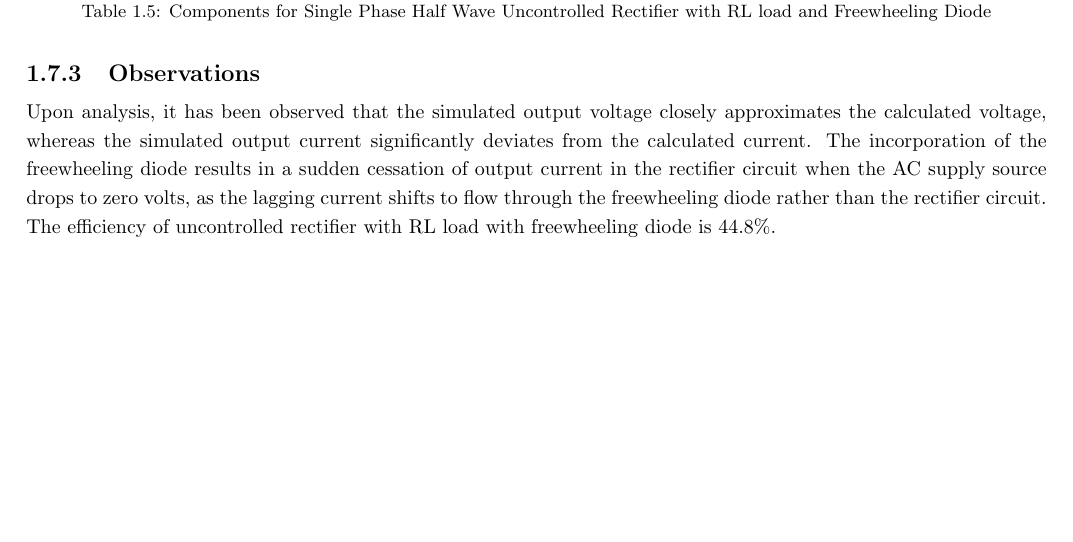
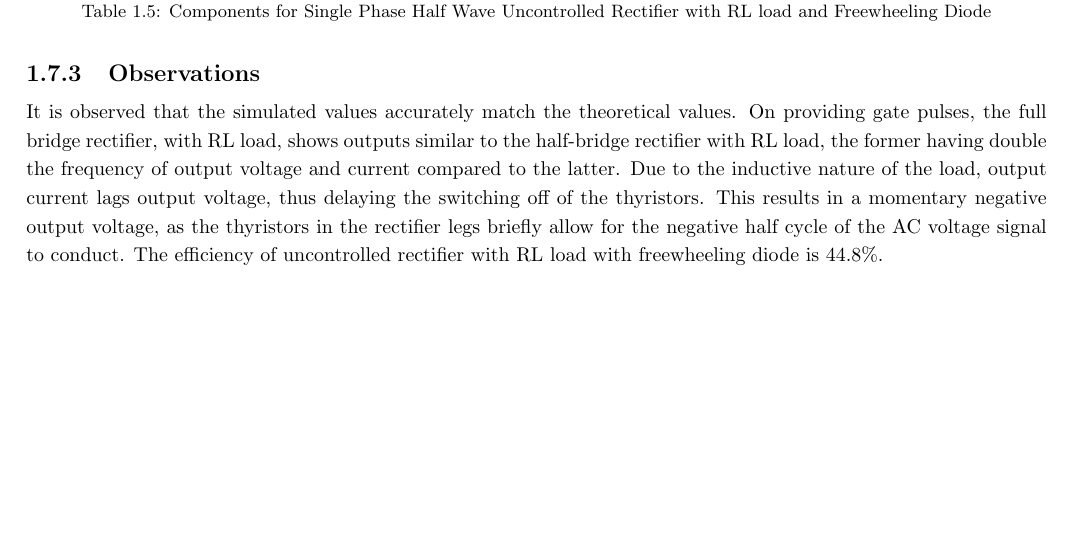
Before and after one commit to RajNykDhulapkar/latex-sim-lab, a LaTeX thesis (report.tex, which reads chapters/chapter_2/circuits/circuit_3.tex): part of page 10 of 12, cut so that both start at the same text, the shorter picture padded with empty space. Compiled offline with pdfLaTeX.

Commit message:
Update circuit_3.tex

```diff
--- a/chapters/chapter_2/circuits/circuit_3.tex
+++ b/chapters/chapter_2/circuits/circuit_3.tex
@@ -68,7 +68,7 @@
 
 
 
-Upon analysis, it has been observed that the simulated output voltage closely approximates the calculated voltage, whereas the simulated output current significantly deviates from the calculated current. The incorporation of the freewheeling diode results in a sudden cessation of output current in the rectifier circuit when the AC supply source drops to zero volts, as the lagging current shifts to flow through the freewheeling diode rather than the rectifier circuit.
+It is observed that the simulated values accurately match the theoretical values. On providing gate pulses, the full bridge rectifier, with RL load, shows outputs similar to the half-bridge rectifier with RL load, the former having double the frequency of output voltage and current compared to the latter. Due to the inductive nature of the load, output current lags output voltage, thus delaying the switching off of the thyristors. This results in a momentary negative output voltage, as the thyristors in the rectifier legs briefly allow for the negative half cycle of the AC voltage signal to conduct.
 The efficiency of uncontrolled rectifier with RL load with freewheeling diode is 44.8\%.
 
 \pagebreak
```
